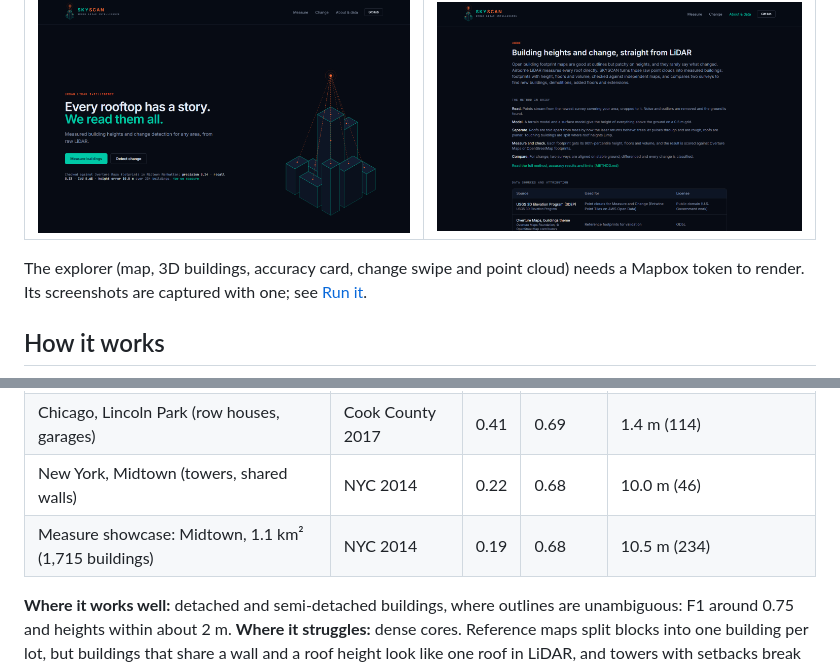
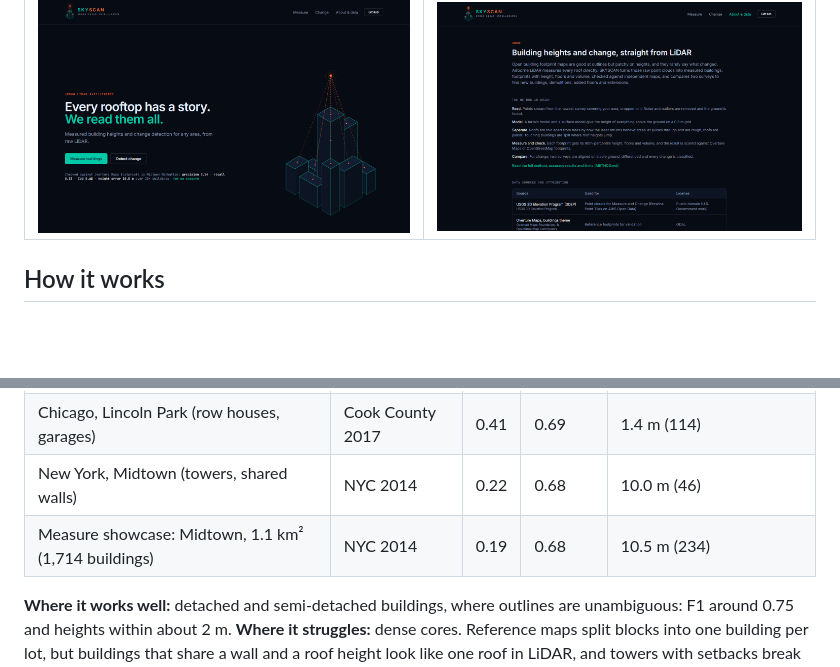
Before and after one commit to aneeqa86/skyscan, a Markdown page: README.md, 2 parts joined by grey strips. Drawn GitHub-style; pictures changed too: docs/screenshots/landing.png; blank space fills up the shorter version.

```diff
--- a/README.md
+++ b/README.md
@@ -25,9 +34,6 @@ SKYSCAN does two things with free airborne LiDAR from the USGS 3D Elevation Prog
 | Landing | About and data |
 |---|---|
 | ![Landing page](docs/screenshots/landing.png) | ![About page](docs/screenshots/about.png) |
-
-The explorer (map, 3D buildings, accuracy card, change swipe and point cloud) needs a Mapbox token to render.
-Its screenshots are captured with one; see [Run it](#run-it).
 
 ## How it works
 
@@ -79,7 +85,7 @@ matching one-to-one at IoU ≥ 0.5. Height error is the mean absolute difference
 | Seattle, Capitol Hill (houses, mature trees) | King County 2021 | 0.74 | 0.78 | 2.2 m (241) |
 | Chicago, Lincoln Park (row houses, garages) | Cook County 2017 | 0.41 | 0.69 | 1.4 m (114) |
 | New York, Midtown (towers, shared walls) | NYC 2014 | 0.22 | 0.68 | 10.0 m (46) |
-| Measure showcase: Midtown, 1.1 km² (1,715 buildings) | NYC 2014 | 0.19 | 0.68 | 10.5 m (234) |
+| Measure showcase: Midtown, 1.1 km² (1,714 buildings) | NYC 2014 | 0.19 | 0.68 | 10.5 m (234) |
 
 **Where it works well:** detached and semi-detached buildings, where outlines are unambiguous: F1 around
 0.75 and heights within about 2 m.
```
Also changed, not shown: other parts of README.md (+9 -0 lines), docs/METHOD.md (+1 -1 lines), docs/screenshots/explorer-change.png (added), docs/screenshots/explorer-measure.png (added), docs/screenshots/explorer-pointcloud.png (added), 9 other files.
